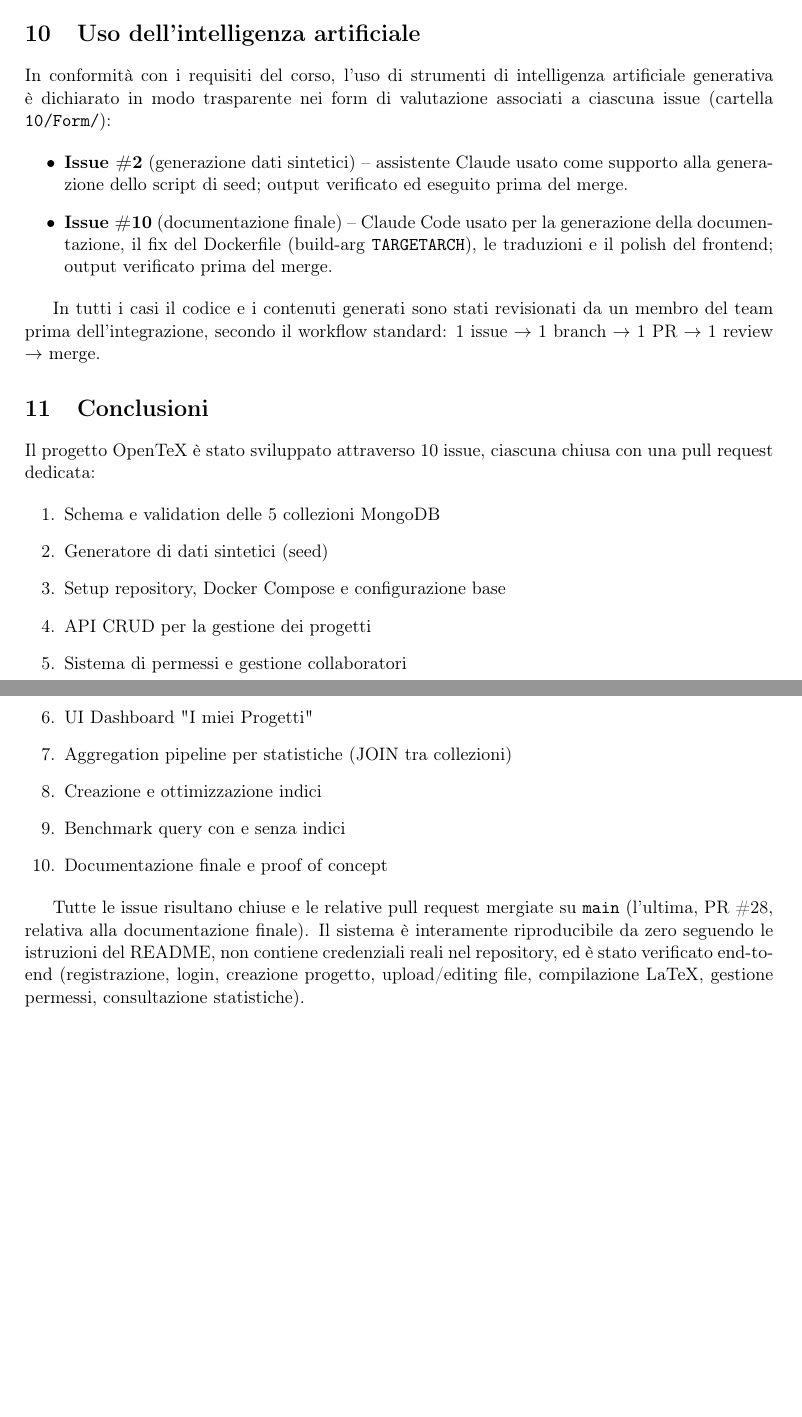
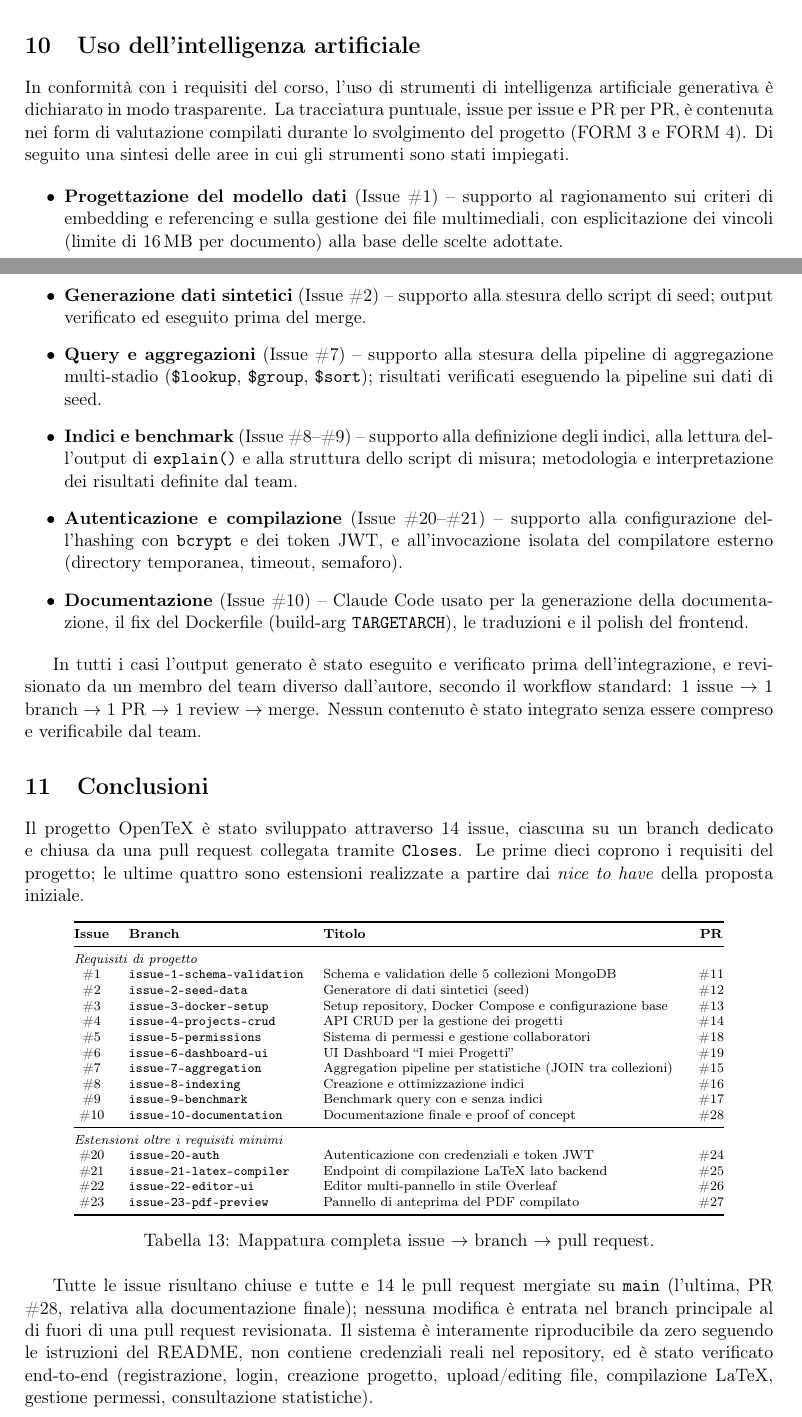
Before and after one commit to Type-Here/OpenTeX, a LaTeX paper (report/main.tex): two parts of pages 9 and 10 of 10 before the commit and two parts of pages 8 and 9 of 9 after it, joined at a grey line, cut so that both start at the same text, the shorter picture padded with empty space. Compiled offline with pdfLaTeX.

Commit message:
updated report pdf and tex

```diff
--- a/report/main.tex
+++ b/report/main.tex
@@ -41,8 +41,7 @@
 
 \title{\textbf{OpenTeX}\\[0.3em]\large Ambiente collaborativo LaTeX self-hosted su MongoDB\\[0.3em]\normalsize Relazione finale di progetto}
 \author{
-% TODO: nome e cognome autore/i
-% TODO: Team ID
+    Cieri Manuel, Citro Gianluigi
 }
 \date{
 % TODO: data di consegna
@@ -476,35 +483,55 @@ Componenti UI condivisi & 4 \\
 \section{Uso dell'intelligenza artificiale}
 % =====================================================
 
-In conformità con i requisiti del corso, l'uso di strumenti di intelligenza artificiale generativa è dichiarato in modo trasparente nei form di valutazione associati a ciascuna issue (cartella \texttt{10/Form/}):
+In conformità con i requisiti del corso, l'uso di strumenti di intelligenza artificiale generativa è dichiarato in modo trasparente. La tracciatura puntuale, issue per issue e PR per PR, è contenuta nei form di valutazione compilati durante lo svolgimento del progetto (FORM~3 e FORM~4). Di seguito una sintesi delle aree in cui gli strumenti sono stati impiegati.
 
 \begin{itemize}[leftmargin=2.2em]
-  \item \textbf{Issue \#2} (generazione dati sintetici) -- assistente Claude usato come supporto alla generazione dello script di seed; output verificato ed eseguito prima del merge.
-  \item \textbf{Issue \#10} (documentazione finale) -- Claude Code usato per la generazione della documentazione, il fix del Dockerfile (build-arg \texttt{TARGETARCH}), le traduzioni e il polish del frontend; output verificato prima del merge.
+  \item \textbf{Progettazione del modello dati} (Issue \#1) -- supporto al ragionamento sui criteri di embedding e referencing e sulla gestione dei file multimediali, con esplicitazione dei vincoli (limite di 16\,MB per documento) alla base delle scelte adottate.
+  \item \textbf{Generazione dati sintetici} (Issue \#2) -- supporto alla stesura dello script di seed; output verificato ed eseguito prima del merge.
+  \item \textbf{Query e aggregazioni} (Issue \#7) -- supporto alla stesura della pipeline di aggregazione multi-stadio (\texttt{\$lookup}, \texttt{\$group}, \texttt{\$sort}); risultati verificati eseguendo la pipeline sui dati di seed.
+  \item \textbf{Indici e benchmark} (Issue \#8--\#9) -- supporto alla definizione degli indici, alla lettura dell'output di \texttt{explain()} e alla struttura dello script di misura; metodologia e interpretazione dei risultati definite dal team.
+  \item \textbf{Autenticazione e compilazione} (Issue \#20--\#21) -- supporto alla configurazione dell'hashing con \texttt{bcrypt} e dei token JWT, e all'invocazione isolata del compilatore esterno (directory temporanea, timeout, semaforo).
+  \item \textbf{Documentazione} (Issue \#10) -- Claude Code usato per la generazione della documentazione, il fix del Dockerfile (build-arg \texttt{TARGETARCH}), le traduzioni e il polish del frontend.
 \end{itemize}
 
-In tutti i casi il codice e i contenuti generati sono stati revisionati da un membro del team prima dell'integrazione, secondo il workflow standard: 1 issue $\to$ 1 branch $\to$ 1 PR $\to$ 1 review $\to$ merge.
+In tutti i casi l'output generato è stato eseguito e verificato prima dell'integrazione, e revisionato da un membro del team diverso dall'autore, secondo il workflow standard: 1 issue $\to$ 1 branch $\to$ 1 PR $\to$ 1 review $\to$ merge. Nessun contenuto è stato integrato senza essere compreso e verificabile dal team.
 
 % =====================================================
 \section{Conclusioni}
 \label{sec:conclusioni}
 % =====================================================
 
-Il progetto OpenTeX è stato sviluppato attraverso 10 issue, ciascuna chiusa con una pull request dedicata:
+Il progetto OpenTeX è stato sviluppato attraverso 14 issue, ciascuna su un branch dedicato e chiusa da una pull request collegata tramite \texttt{Closes}. Le prime dieci coprono i requisiti del progetto; le ultime quattro sono estensioni realizzate a partire dai \emph{nice to have} della proposta iniziale.
 
-\begin{enumerate}[leftmargin=2.2em]
-  \item Schema e validation delle 5 collezioni MongoDB
-  \item Generatore di dati sintetici (seed)
-  \item Setup repository, Docker Compose e configurazione base
-  \item API CRUD per la gestione dei progetti
-  \item Sistema di permessi e gestione collaboratori
-  \item UI Dashboard "I miei Progetti"
-  \item Aggregation pipeline per statistiche (JOIN tra collezioni)
-  \item Creazione e ottimizzazione indici
-  \item Benchmark query con e senza indici
-  \item Documentazione finale e proof of concept
-\end{enumerate}
+\begin{table}[h!]
+\centering
+\scriptsize
+\begin{tabular}{@{}clp{7.6cm}c@{}}
+\toprule
+\textbf{Issue} & \textbf{Branch} & \textbf{Titolo} & \textbf{PR} \\
+\midrule
+\multicolumn{4}{@{}l}{\textit{Requisiti di progetto}} \\
+\#1 & \texttt{issue-1-schema-validation} & Schema e validation delle 5 collezioni MongoDB & \#11 \\
+\#2 & \texttt{issue-2-seed-data} & Generatore di dati sintetici (seed) & \#12 \\
+\#3 & \texttt{issue-3-docker-setup} & Setup repository, Docker Compose e configurazione base & \#13 \\
+\#4 & \texttt{issue-4-projects-crud} & API CRUD per la gestione dei progetti & \#14 \\
+\#5 & \texttt{issue-5-permissions} & Sistema di permessi e gestione collaboratori & \#18 \\
+\#6 & \texttt{issue-6-dashboard-ui} & UI Dashboard ``I miei Progetti'' & \#19 \\
+\#7 & \texttt{issue-7-aggregation} & Aggregation pipeline per statistiche (JOIN tra collezioni) & \#15 \\
+\#8 & \texttt{issue-8-indexing} & Creazione e ottimizzazione indici & \#16 \\
+\#9 & \texttt{issue-9-benchmark} & Benchmark query con e senza indici & \#17 \\
+\#10 & \texttt{issue-10-documentation} & Documentazione finale e proof of concept & \#28 \\
+\midrule
+\multicolumn{4}{@{}l}{\textit{Estensioni oltre i requisiti minimi}} \\
+\#20 & \texttt{issue-20-auth} & Autenticazione con credenziali e token JWT & \#24 \\
+\#21 & \texttt{issue-21-latex-compiler} & Endpoint di compilazione LaTeX lato backend & \#25 \\
+\#22 & \texttt{issue-22-editor-ui} & Editor multi-pannello in stile Overleaf & \#26 \\
+\#23 & \texttt{issue-23-pdf-preview} & Pannello di anteprima del PDF compilato & \#27 \\
+\bottomrule
+\end{tabular}
+\caption{Mappatura completa issue $\to$ branch $\to$ pull request.}
+\end{table}
 
-Tutte le issue risultano chiuse e le relative pull request mergiate su \texttt{main} (l'ultima, PR \#28, relativa alla documentazione finale). Il sistema è interamente riproducibile da zero seguendo le istruzioni del README, non contiene credenziali reali nel repository, ed è stato verificato end-to-end (registrazione, login, creazione progetto, upload/editing file, compilazione LaTeX, gestione permessi, consultazione statistiche).
+Tutte le issue risultano chiuse e tutte e 14 le pull request mergiate su \texttt{main} (l'ultima, PR \#28, relativa alla documentazione finale); nessuna modifica è entrata nel branch principale al di fuori di una pull request revisionata. Il sistema è interamente riproducibile da zero seguendo le istruzioni del README, non contiene credenziali reali nel repository, ed è stato verificato end-to-end (registrazione, login, creazione progetto, upload/editing file, compilazione LaTeX, gestione permessi, consultazione statistiche).
 
 \end{document}
```
Also changed, not shown: report/main.pdf (deleted), report/report.pdf (added), report/main.tex (22 more changed lines).
